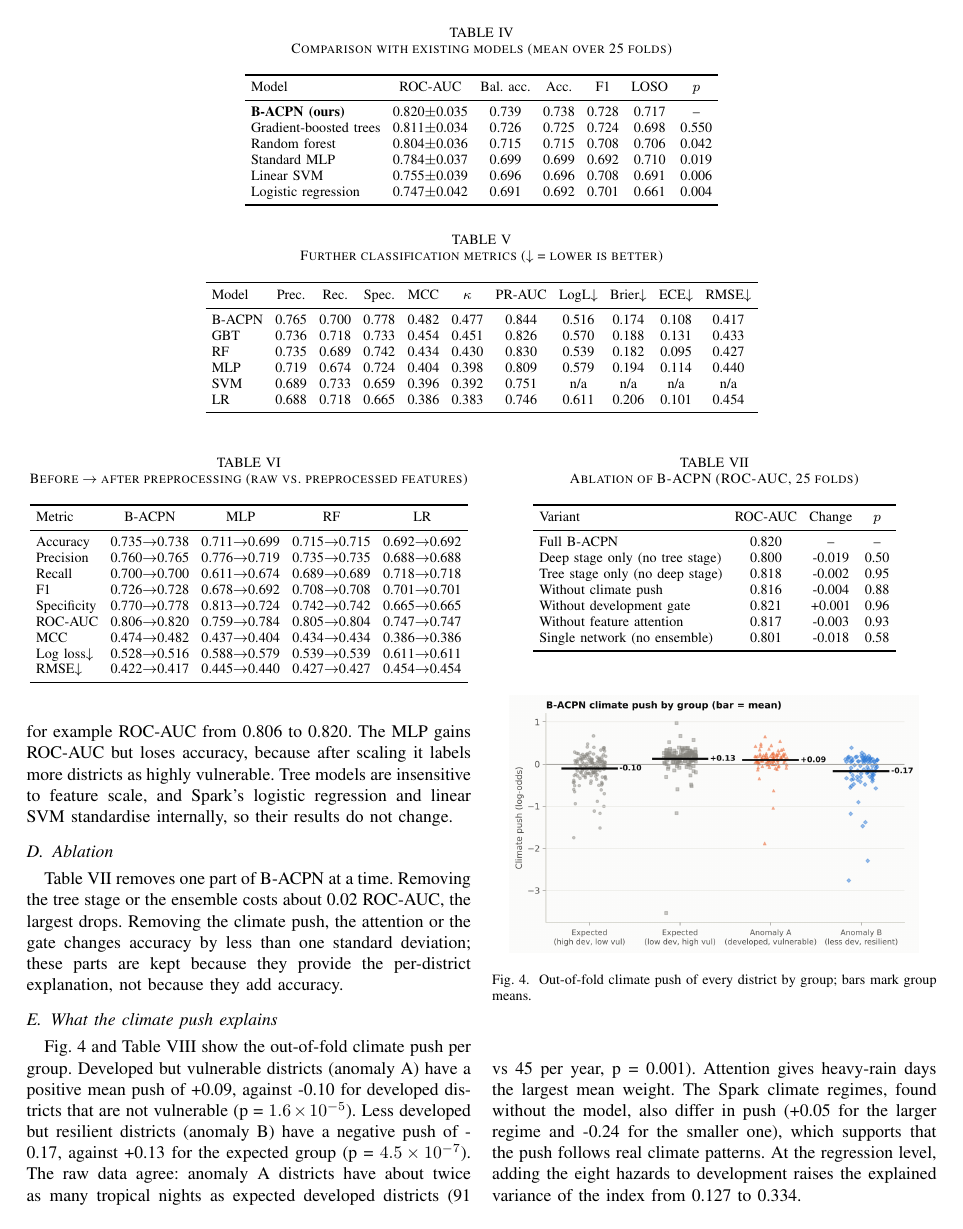
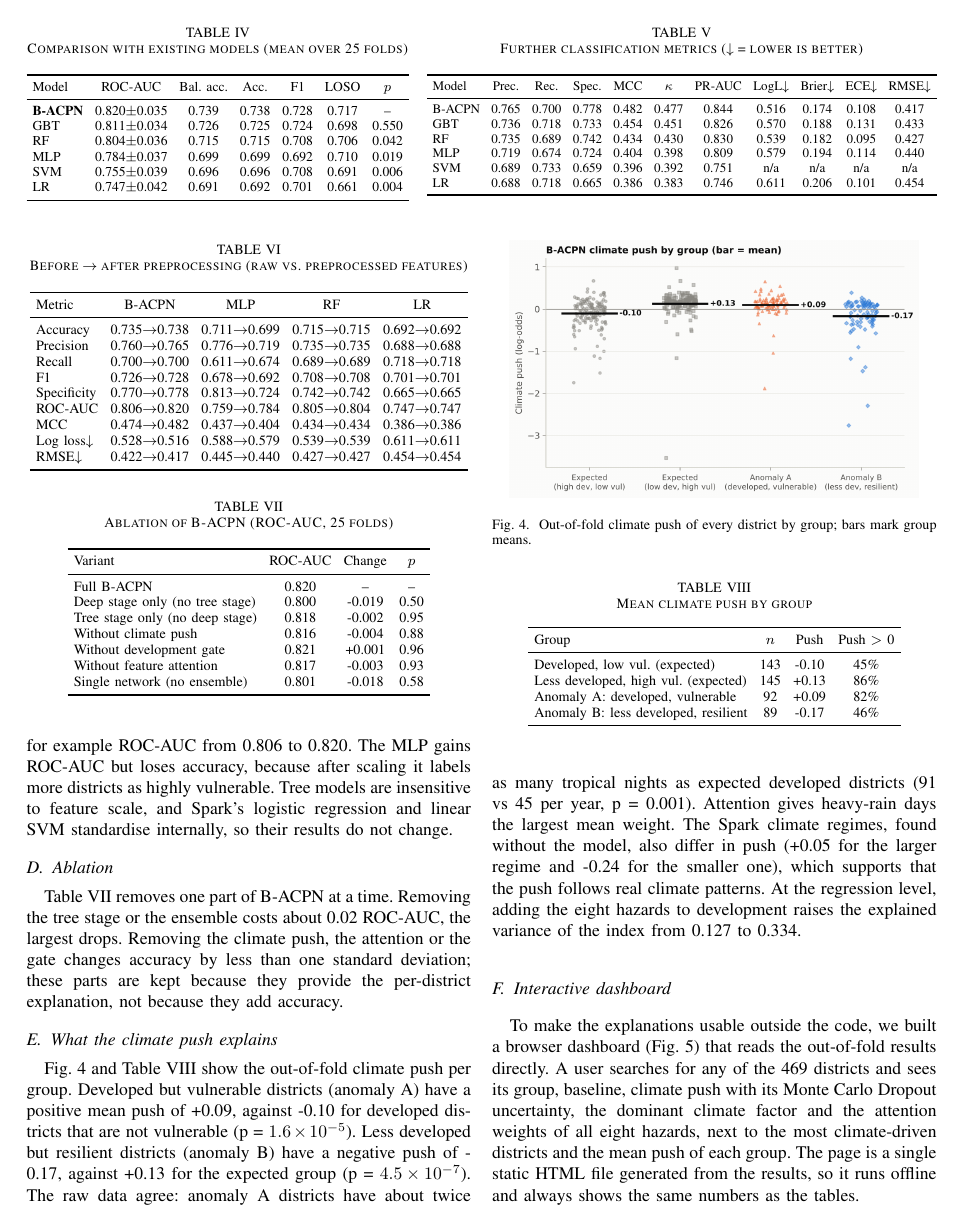
Before and after one commit to deepankarkumar1310/hadoop-ml-algorithm-, a LaTeX paper (paper/paper.tex): page 5 of 7 before the commit and page 5 of 6 after it. Compiled offline with pdfLaTeX.

Commit message:
Paper: Tables IV and V side by side

```diff
--- a/paper/paper.tex
+++ b/paper/paper.tex
@@ -353,32 +353,32 @@ We use the same correction for 95\% confidence intervals.
 Table~\ref{tab:cmp} gives the main comparison. B-ACPN has the highest ROC-AUC, balanced accuracy, accuracy, F1 and LOSO AUC. Its lead over gradient-boosted trees is smaller than one standard deviation and not significant (p = 0.55), so we regard the two as comparable; against the other four models the difference is significant at the 5\% level. Fig.~\ref{fig:roc} shows the pooled ROC and precision--recall curves.
 
 \begin{table*}[t]
+\begin{minipage}[t]{0.42\textwidth}
 \centering
 \caption{Comparison with existing models (mean over 25 folds)}
 \label{tab:cmp}
 \footnotesize
 \setlength{\tabcolsep}{3.5pt}
-\begin{tabular}{lcccccc}
+\resizebox{\linewidth}{!}{\begin{tabular}{lcccccc}
 \toprule
 Model & ROC-AUC & Bal. acc. & Acc. & F1 & LOSO & $p$ \\
 \midrule
-\textbf{B-ACPN (ours)} & 0.820$\pm$0.035 & 0.739 & 0.738 & 0.728 & 0.717 & -- \\
-Gradient-boosted trees & 0.811$\pm$0.034 & 0.726 & 0.725 & 0.724 & 0.698 & 0.550 \\
-Random forest & 0.804$\pm$0.036 & 0.715 & 0.715 & 0.708 & 0.706 & 0.042 \\
-Standard MLP & 0.784$\pm$0.037 & 0.699 & 0.699 & 0.692 & 0.710 & 0.019 \\
-Linear SVM & 0.755$\pm$0.039 & 0.696 & 0.696 & 0.708 & 0.691 & 0.006 \\
-Logistic regression & 0.747$\pm$0.042 & 0.691 & 0.692 & 0.701 & 0.661 & 0.004 \\
+\textbf{B-ACPN} & 0.820$\pm$0.035 & 0.739 & 0.738 & 0.728 & 0.717 & -- \\
+GBT & 0.811$\pm$0.034 & 0.726 & 0.725 & 0.724 & 0.698 & 0.550 \\
+RF & 0.804$\pm$0.036 & 0.715 & 0.715 & 0.708 & 0.706 & 0.042 \\
+MLP & 0.784$\pm$0.037 & 0.699 & 0.699 & 0.692 & 0.710 & 0.019 \\
+SVM & 0.755$\pm$0.039 & 0.696 & 0.696 & 0.708 & 0.691 & 0.006 \\
+LR & 0.747$\pm$0.042 & 0.691 & 0.692 & 0.701 & 0.661 & 0.004 \\
 \bottomrule
-\end{tabular}
-\end{table*}
-
-\begin{table*}[t]
+\end{tabular}}
+\end{minipage}\hfill
+\begin{minipage}[t]{0.56\textwidth}
 \centering
 \caption{Further classification metrics ($\downarrow$ = lower is better)}
 \label{tab:detail}
 \footnotesize
 \setlength{\tabcolsep}{3.5pt}
-\begin{tabular}{lcccccccccc}
+\resizebox{\linewidth}{!}{\begin{tabular}{lcccccccccc}
 \toprule
 Model & Prec. & Rec. & Spec. & MCC & $\kappa$ & PR-AUC & LogL$\downarrow$ & Brier$\downarrow$ & ECE$\downarrow$ & RMSE$\downarrow$ \\
 \midrule
```
Also changed, not shown: paper/IEEE_Paper_Climate_Resilience.pdf, paper/paper.tex (5 more changed lines), 1 other file.
